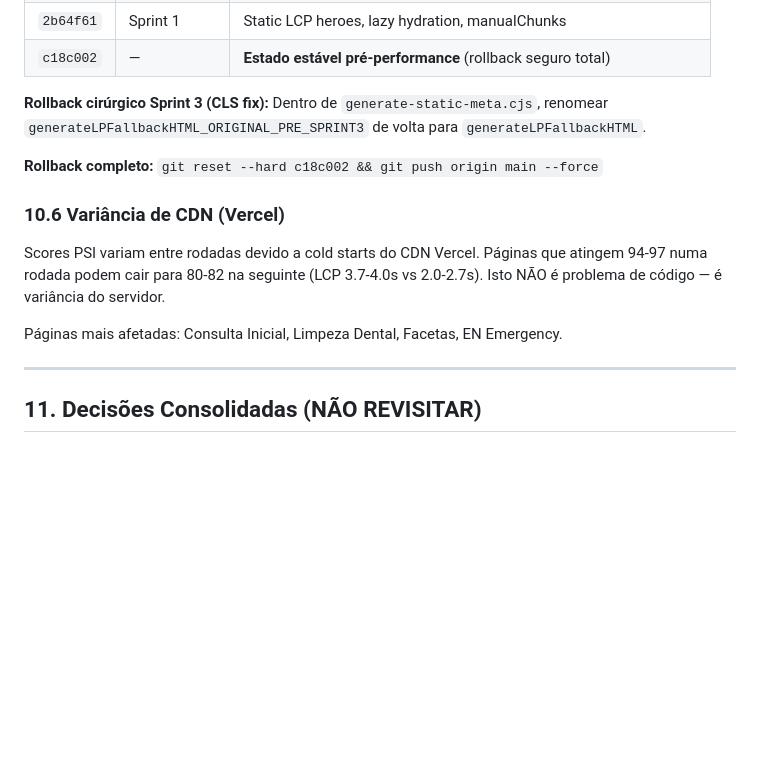
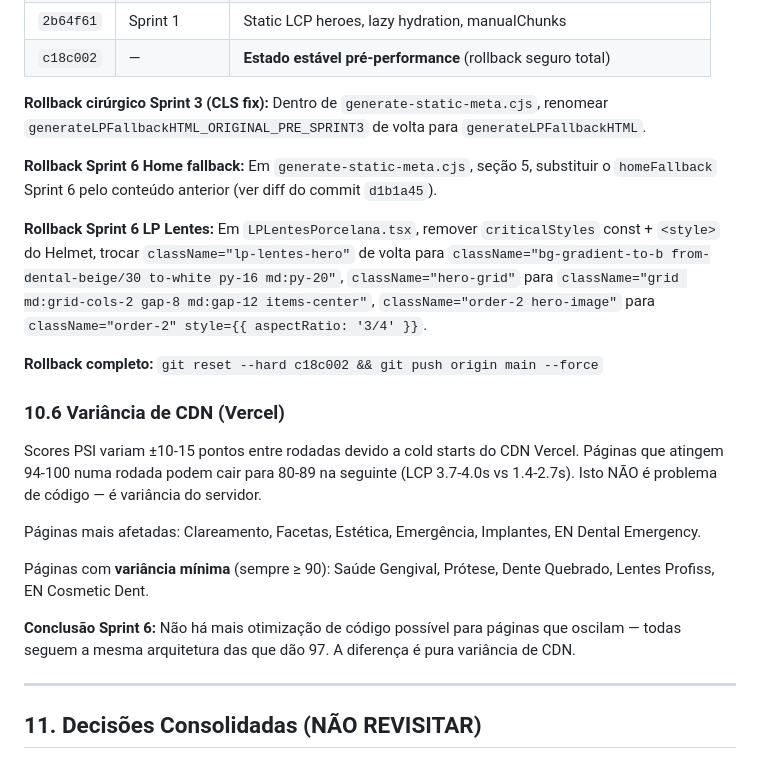
Before and after one commit to patrick3180/ipanema-elegance-dental, a Markdown page: AGENTS.md, the part around one of its changes. Rendered like a GitHub page; blank space fills up the shorter version.

```diff
--- a/AGENTS.md
+++ b/AGENTS.md
@@ -579,13 +597,21 @@ Documentação completa em [ROLLBACK.md](ROLLBACK.md).
 
 **Rollback cirúrgico Sprint 3 (CLS fix):** Dentro de `generate-static-meta.cjs`, renomear `generateLPFallbackHTML_ORIGINAL_PRE_SPRINT3` de volta para `generateLPFallbackHTML`.
 
+**Rollback Sprint 6 Home fallback:** Em `generate-static-meta.cjs`, seção 5, substituir o `homeFallback` Sprint 6 pelo conteúdo anterior (ver diff do commit `d1b1a45`).
+
+**Rollback Sprint 6 LP Lentes:** Em `LPLentesPorcelana.tsx`, remover `criticalStyles` const + `<style>` do Helmet, trocar `className="lp-lentes-hero"` de volta para `className="bg-gradient-to-b from-dental-beige/30 to-white py-16 md:py-20"`, `className="hero-grid"` para `className="grid md:grid-cols-2 gap-8 md:gap-12 items-center"`, `className="order-2 hero-image"` para `className="order-2" style={{ aspectRatio: '3/4' }}`.
+
 **Rollback completo:** `git reset --hard c18c002 && git push origin main --force`
 
 ### 10.6 Variância de CDN (Vercel)
 
-Scores PSI variam entre rodadas devido a cold starts do CDN Vercel. Páginas que atingem 94-97 numa rodada podem cair para 80-82 na seguinte (LCP 3.7-4.0s vs 2.0-2.7s). Isto NÃO é problema de código — é variância do servidor.
+Scores PSI variam ±10-15 pontos entre rodadas devido a cold starts do CDN Vercel. Páginas que atingem 94-100 numa rodada podem cair para 80-89 na seguinte (LCP 3.7-4.0s vs 1.4-2.7s). Isto NÃO é problema de código — é variância do servidor.
 
-Páginas mais afetadas: Consulta Inicial, Limpeza Dental, Facetas, EN Emergency.
+Páginas mais afetadas: Clareamento, Facetas, Estética, Emergência, Implantes, EN Dental Emergency.
+
+Páginas com **variância mínima** (sempre ≥ 90): Saúde Gengival, Prótese, Dente Quebrado, Lentes Profiss, EN Cosmetic Dent.
+
+**Conclusão Sprint 6:** Não há mais otimização de código possível para páginas que oscilam — todas seguem a mesma arquitetura das que dão 97. A diferença é pura variância de CDN.
 
 ---
 
```
Also changed, not shown: other parts of AGENTS.md (+23 -0 lines).
